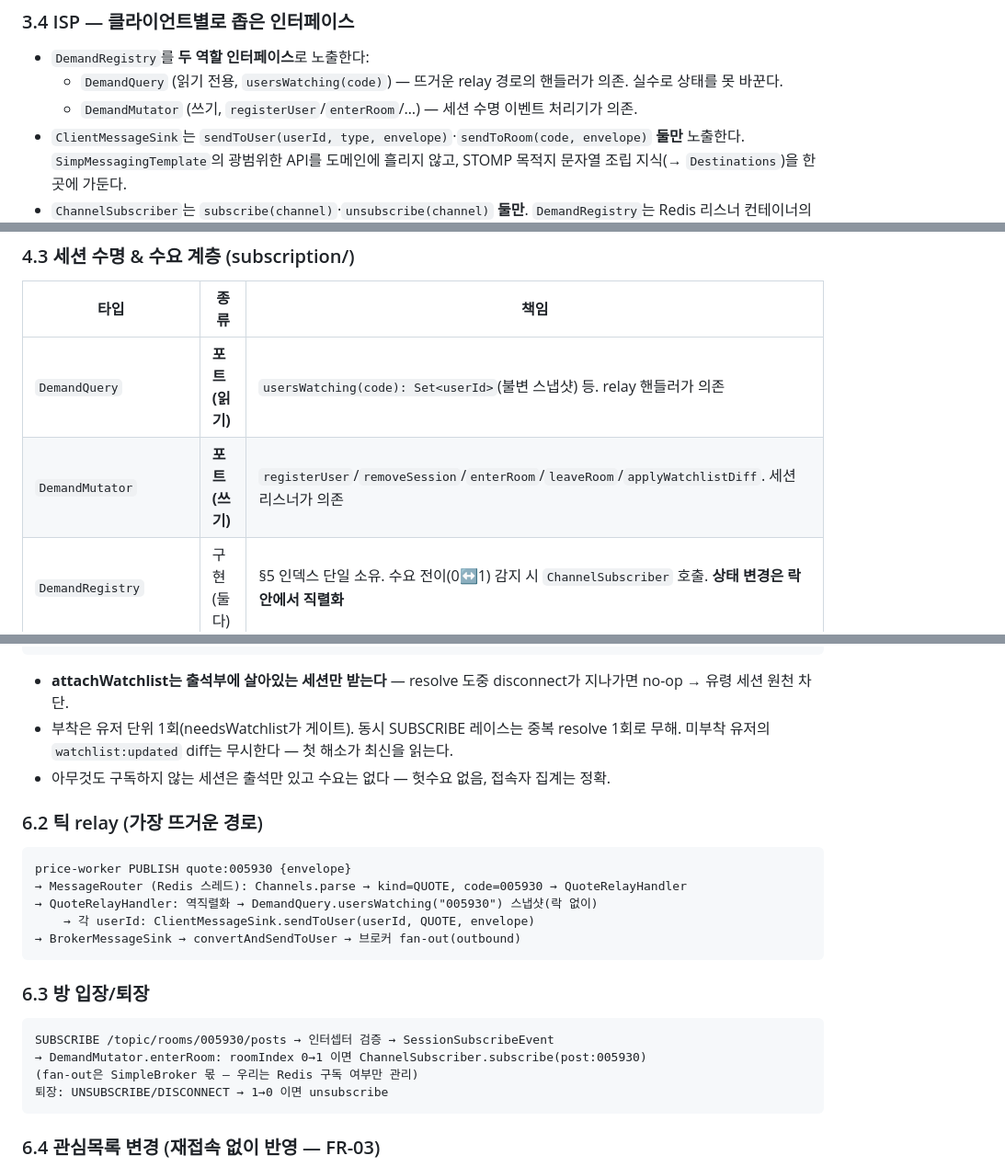
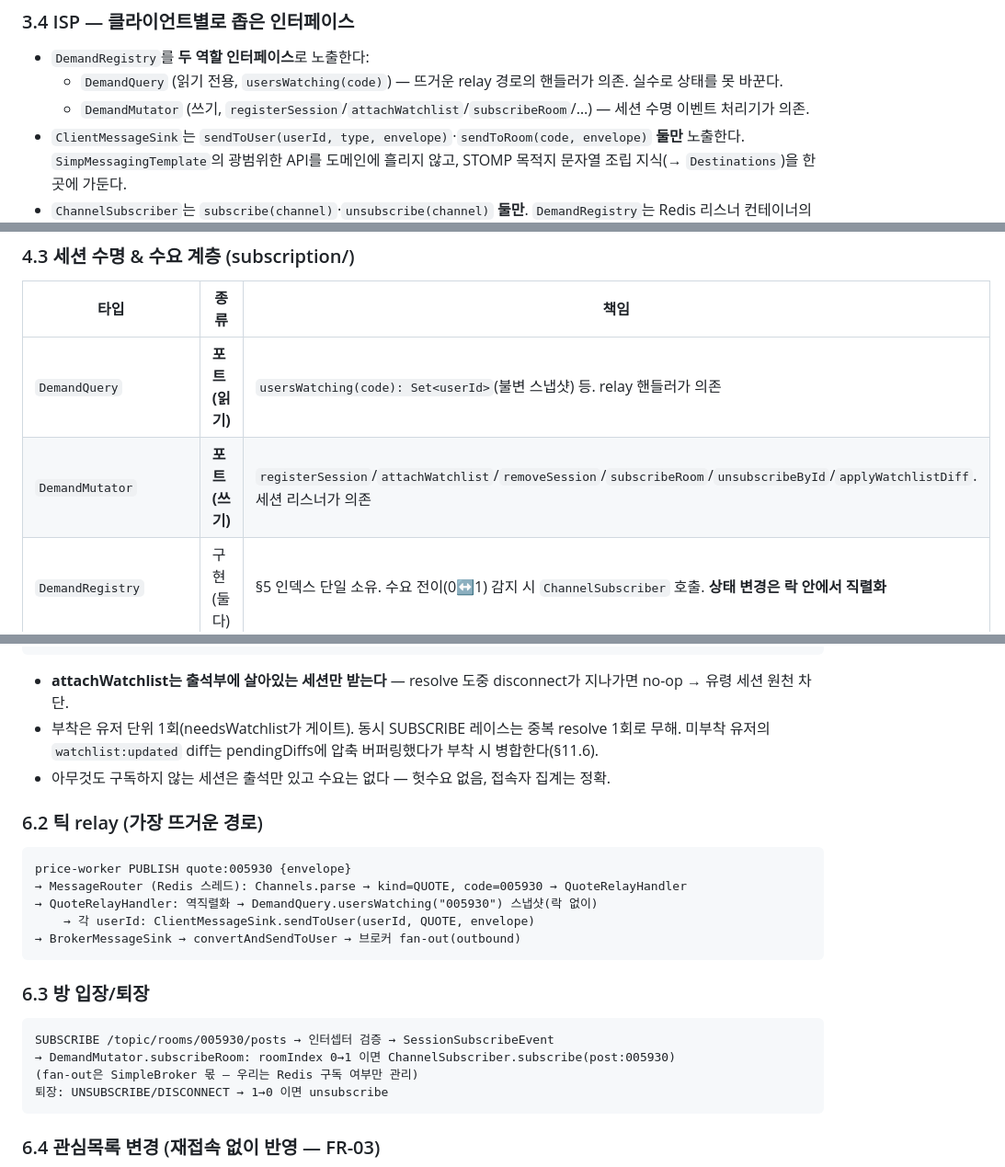
Before and after one commit to alpha-talk/backend, a Markdown page: md/ws_architecture.md, 3 parts joined by grey strips. Shown at 92% size. Rendered like a GitHub page.

Commit message:
docs(ws): pendingDiffs 압축·폐기된 메서드명 정정
§6.1의 '미부착 diff 무시' 잔재를 버퍼 병합으로, §3.4/§4.3/§6.3의
registerUser·enterRoom·leaveRoom을 현행 포트 메서드명으로 정정.
§5.1/§11.6에 압축 누적 구조 반영.

````diff
--- a/md/ws_architecture.md
+++ b/md/ws_architecture.md
@@ -88,7 +88,7 @@
 
 - `DemandRegistry`를 **두 역할 인터페이스**로 노출한다:
   - `DemandQuery` (읽기 전용, `usersWatching(code)`) — 뜨거운 relay 경로의 핸들러가 의존. 실수로 상태를 못 바꾼다.
-  - `DemandMutator` (쓰기, `registerUser`/`enterRoom`/…) — 세션 수명 이벤트 처리기가 의존.
+  - `DemandMutator` (쓰기, `registerSession`/`attachWatchlist`/`subscribeRoom`/…) — 세션 수명 이벤트 처리기가 의존.
 - `ClientMessageSink`는 `sendToUser(userId, type, envelope)`·`sendToRoom(code, envelope)` **둘만** 노출한다. `SimpMessagingTemplate`의 광범위한 API를 도메인에 흘리지 않고, STOMP 목적지 문자열 조립 지식(→ `Destinations`)을 한 곳에 가둔다.
 - `ChannelSubscriber`는 `subscribe(channel)`·`unsubscribe(channel)` **둘만**. `DemandRegistry`는 Redis 리스너 컨테이너의 나머지를 볼 필요가 없다.
 
@@ -150,7 +150,7 @@ SOLID는 이음새가 있는 곳의 도구다. 이음새가 없는데 인터페
 | 타입 | 종류 | 책임 |
 |---|---|---|
 | `DemandQuery` | **포트(읽기)** | `usersWatching(code): Set<userId>`(불변 스냅샷) 등. relay 핸들러가 의존 |
-| `DemandMutator` | **포트(쓰기)** | `registerUser`/`removeSession`/`enterRoom`/`leaveRoom`/`applyWatchlistDiff`. 세션 리스너가 의존 |
+| `DemandMutator` | **포트(쓰기)** | `registerSession`/`attachWatchlist`/`removeSession`/`subscribeRoom`/`unsubscribeById`/`applyWatchlistDiff`. 세션 리스너가 의존 |
 | `DemandRegistry` | 구현(둘 다) | §5 인덱스 단일 소유. 수요 전이(0↔1) 감지 시 `ChannelSubscriber` 호출. **상태 변경은 락 안에서 직렬화** |
 | `SessionEventListener` | 구현 | Spring 이벤트 4종 → 포트 호출 번역 + 세션 수명 정책(CONNECTED→`registerSession`, 첫 SUBSCRIBE에서 resolve→`attachWatchlist`, §11.6). resolve는 락 밖(I/O), 등록·부착은 멱등 |
 
@@ -250,7 +250,7 @@ CONNECTED ack → SessionConnectedEvent
 - **attachWatchlist는 출석부에 살아있는 세션만 받는다** — resolve 도중 disconnect가
   지나가면 no-op → 유령 세션 원천 차단.
 - 부착은 유저 단위 1회(needsWatchlist가 게이트). 동시 SUBSCRIBE 레이스는 중복 resolve
-  1회로 무해. 미부착 유저의 `watchlist:updated` diff는 무시한다 — 첫 해소가 최신을 읽는다.
+  1회로 무해. 미부착 유저의 `watchlist:updated` diff는 pendingDiffs에 압축 버퍼링했다가 부착 시 병합한다(§11.6).
 - 아무것도 구독하지 않는 세션은 출석만 있고 수요는 없다 — 헛수요 없음, 접속자 집계는 정확.
 
 ### 6.2 틱 relay (가장 뜨거운 경로)
@@ -267,7 +267,7 @@ price-worker PUBLISH quote:005930 {envelope}
 
 ```
 SUBSCRIBE /topic/rooms/005930/posts → 인터셉터 검증 → SessionSubscribeEvent
-→ DemandMutator.enterRoom: roomIndex 0→1 이면 ChannelSubscriber.subscribe(post:005930)
+→ DemandMutator.subscribeRoom: roomIndex 0→1 이면 ChannelSubscriber.subscribe(post:005930)
 (fan-out은 SimpleBroker 몫 — 우리는 Redis 구독 여부만 관리)
 퇴장: UNSUBSCRIBE/DISCONNECT → 1→0 이면 unsubscribe
 ```
````
Also changed, not shown: other parts of md/ws_architecture.md (+2 -2 lines).
